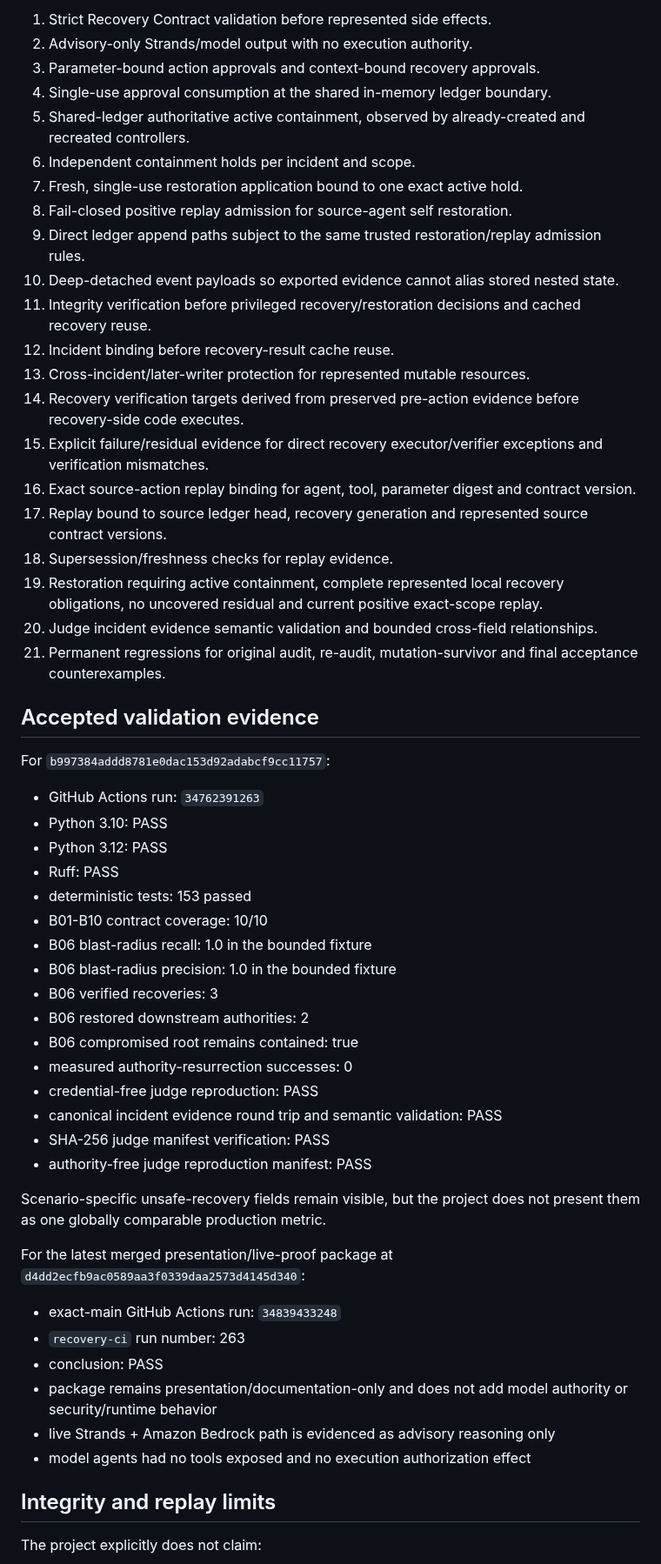
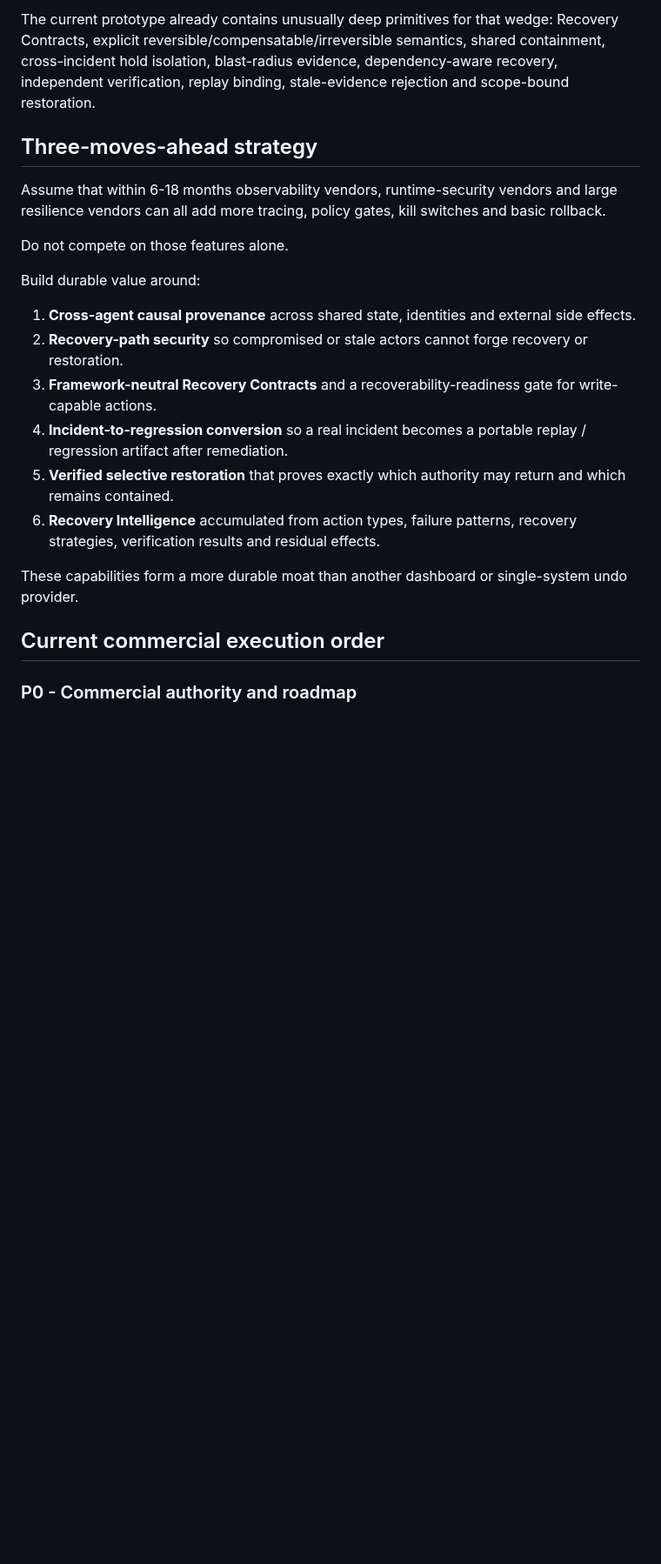
Before and after one commit to tomat60/agent-recovery-platform, a Markdown page: docs/PROJECT_CURRENT_STATE.md, the part around one of its changes. Shown at 87% size. GitHub-like rendering; blank space fills up the shorter version.

```diff
--- a/docs/PROJECT_CURRENT_STATE.md
+++ b/docs/PROJECT_CURRENT_STATE.md
@@ -58,59 +50,24 @@ The accepted competition implementation includes:
 
-1. Strict Recovery Contract validation before represented side effects.
-2. Advisory-only Strands/model output with no execution authority.
-3. Parameter-bound action approvals and context-bound recovery approvals.
-4. Single-use approval consumption at the shared in-memory ledger boundary.
-5. Shared-ledger authoritative active containment, observed by already-created and recreated controllers.
-6. Independent containment holds per incident and scope.
-7. Fresh, single-use restoration application bound to one exact active hold.
-8. Fail-closed positive replay admission for source-agent self restoration.
-9. Direct ledger append paths subject to the same trusted restoration/replay admission rules.
-10. Deep-detached event payloads so exported evidence cannot alias stored nested state.
-11. Integrity verification before privileged recovery/restoration decisions and cached recovery reuse.
-12. Incident binding before recovery-result cache reuse.
-13. Cross-incident/later-writer protection for represented mutable resources.
-14. Recovery verification targets derived from preserved pre-action evidence before recovery-side code executes.
-15. Explicit failure/residual evidence for direct recovery executor/verifier exceptions and verification mismatches.
-16. Exact source-action replay binding for agent, tool, parameter digest and contract version.
-17. Replay bound to source ledger head, recovery generation and represented source contract versions.
-18. Supersession/freshness checks for replay evidence.
-19. Restoration requiring active containment, complete represented local recovery obligations, no uncovered residual and current positive exact-scope replay.
-20. Judge incident evidence semantic validation and bounded cross-field relationships.
-21. Permanent regressions for original audit, re-audit, mutation-survivor and final acceptance counterexamples.
+The current prototype already contains unusually deep primitives for that wedge: Recovery Contracts, explicit reversible/compensatable/irreversible semantics, shared containment, cross-incident hold isolation, blast-radius evidence, dependency-aware recovery, independent verification, replay binding, stale-evidence rejection and scope-bound restoration.
 
-## Accepted validation evidence
+## Three-moves-ahead strategy
 
-For `b997384addd8781e0dac153d92adabcf9cc11757`:
+Assume that within 6-18 months observability vendors, runtime-security vendors and large resilience vendors can all add more tracing, policy gates, kill switches and basic rollback.
 
-- GitHub Actions run: `34762391263`
-- Python 3.10: PASS
-- Python 3.12: PASS
-- Ruff: PASS
-- deterministic tests: 153 passed
-- B01-B10 contract coverage: 10/10
-- B06 blast-radius recall: 1.0 in the bounded fixture
-- B06 blast-radius precision: 1.0 in the bounded fixture
-- B06 verified recoveries: 3
-- B06 restored downstream authorities: 2
-- B06 compromised root remains contained: true
-- measured authority-resurrection successes: 0
-- credential-free judge reproduction: PASS
-- canonical incident evidence round trip and semantic validation: PASS
-- SHA-256 judge manifest verification: PASS
-- authority-free judge reproduction manifest: PASS
+Do not compete on those features alone.
 
-Scenario-specific unsafe-recovery fields remain visible, but the project does not present them as one globally comparable production metric.
+Build durable value around:
 
-For the latest merged presentation/live-proof package at `d4dd2ecfb9ac0589aa3f0339daa2573d4145d340`:
+1. **Cross-agent causal provenance** across shared state, identities and external side effects.
+2. **Recovery-path security** so compromised or stale actors cannot forge recovery or restoration.
+3. **Framework-neutral Recovery Contracts** and a recoverability-readiness gate for write-capable actions.
+4. **Incident-to-regression conversion** so a real incident becomes a portable replay / regression artifact after remediation.
+5. **Verified selective restoration** that proves exactly which authority may return and which remains contained.
+6. **Recovery Intelligence** accumulated from action types, failure patterns, recovery strategies, verification results and residual effects.
 
-- exact-main GitHub Actions run: `34839433248`
-- `recovery-ci` run number: 263
-- conclusion: PASS
-- package remains presentation/documentation-only and does not add model authority or security/runtime behavior
-- live Strands + Amazon Bedrock path is evidenced as advisory reasoning only
-- model agents had no tools exposed and no execution authorization effect
+These capabilities form a more durable moat than another dashboard or single-system undo provider.
 
-## Integrity and replay limits
+## Current commercial execution order
 
-The project explicitly does not claim:
+### P0 - Commercial authority and roadmap
 
```
Also changed, not shown: other parts of docs/PROJECT_CURRENT_STATE.md (+133 -65 lines).
